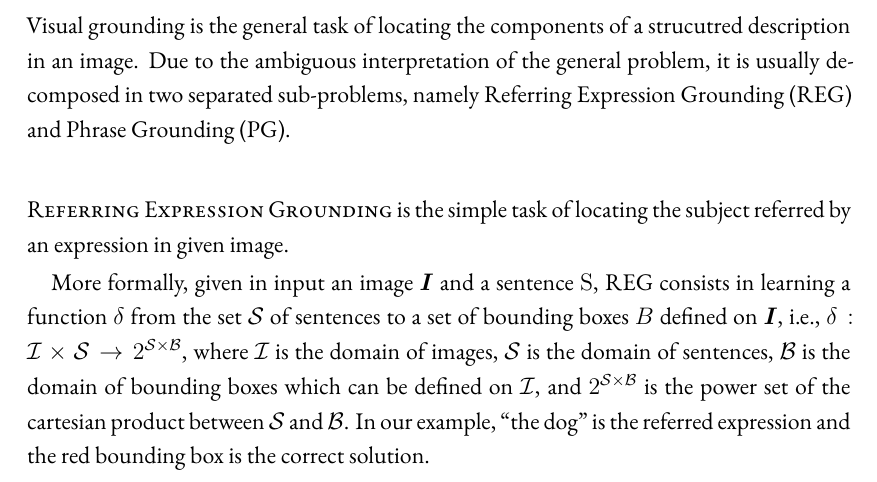
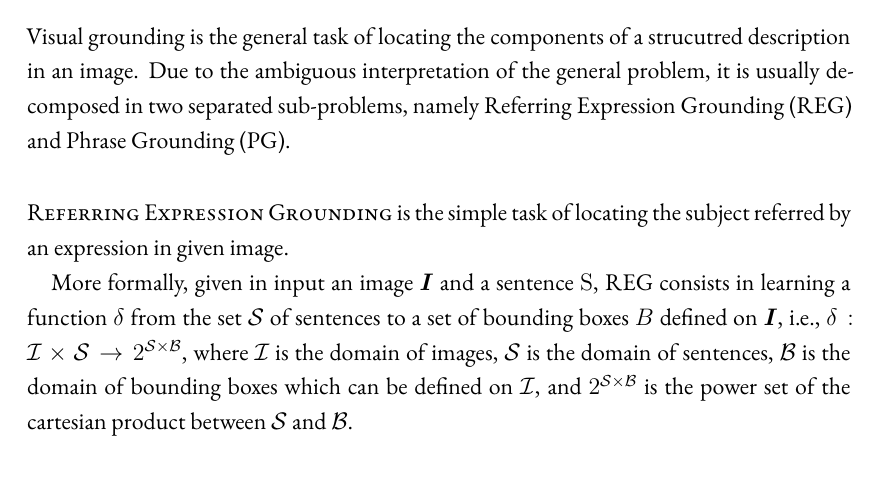
Before and after one commit to lparolari/master-thesis, a LaTeX thesis (dissertation.tex, which reads chapters/background.tex): part of page 23 of 69, cut so that both start at the same text. Compiled offline with XeLaTeX.

Commit message:
chore: remove useless sentence

```diff
--- a/chapters/background.tex
+++ b/chapters/background.tex
@@ -32,9 +32,7 @@ $\bm{I}$, i.e., $\delta: \calI \times \calS \rightarrow 2^{\calS
 \times \calB}$, where $\calI$ is the domain of images, $\calS$ is the
 domain of sentences, $\calB$ is the domain of bounding boxes which can
 be defined on $\calI$, and $2^{\calS \times \calB}$ is the power set
-of the cartesian product between $\calS$ and $\calB$. In our example,
-``the dog'' is the referred expression and the red bounding box is the
-correct solution.
+of the cartesian product between $\calS$ and $\calB$.
 
 \newthought{Phrase Grounding}, instead, is the task that studies the
 mapping from noun phrases to regions of an image. In order to solve
```
